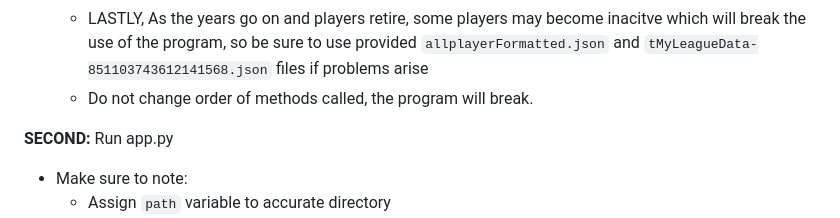
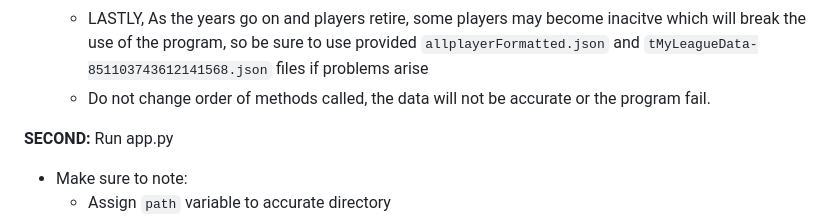
Before and after one commit to kodarfour/NBAdynasty-toolkit, a Markdown page: README.md, the part around the change. GitHub-like rendering.

Commit message:
added context to a line in readme

```diff
--- a/README.md
+++ b/README.md
@@ -33,7 +33,7 @@ This web app was created in order to fix my comissioner errors during the playof
         - corrected position orders for players as Sleeper stores them randomly but the first position is essential when using the player playground in the app as it represents thier main position and can be crucial in determining which position has the best fantasy scorers.
     - If you call <code>backup_allPlayersFile()</code> (whether it be to test the execution and etc.), it is essential that you delete the text from <code>allPlayerFormatted.json</code> and replace it with the text in <code>problemPlayers_fixedPositions.txt</code> inorder for weekly values to work properly and for the playerplayground page to display all eligble players (it excludes all players who didnt log stats in the nba 2022-2023 season)
     - LASTLY, As the years go on and players retire, some players may become inacitve which will break the use of the  program, so be sure to use provided <code>allplayerFormatted.json</code> and <code>tMyLeagueData-851103743612141568.json</code> files if problems arise
-    - Do not change order of methods called, the program will break.
+    - Do not change order of methods called, the data will not be accurate or the program fail.
 
 **SECOND:** Run app.py
  - Make sure to note:
```
